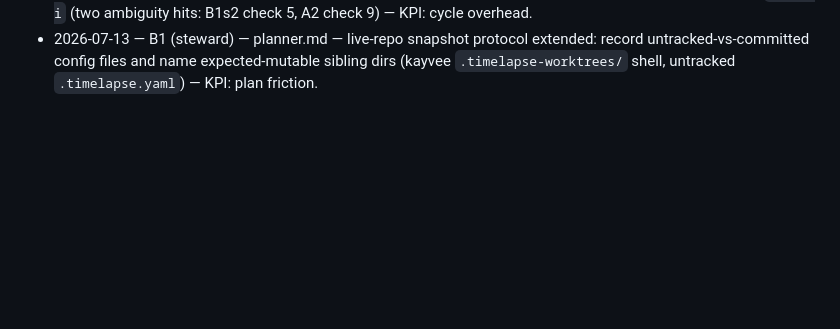
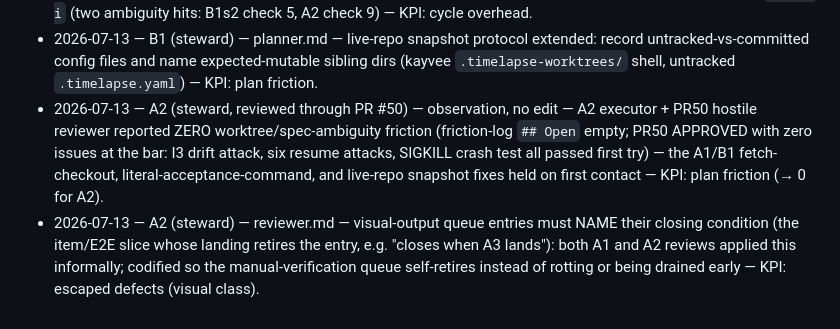
Before and after one commit to radroid/claude-skills, a Markdown page: docs/orchestration/prompt-changelog.md, the part around the change. Rendered like a GitHub page; blank space fills up the shorter version.

Commit message:
orchestration: steward/A2 — 1 template tuned, 0 open friction
Reviewed through PR #50 (A2 complete: hostile APPROVE, zero issues at the bar).

- reviewer.md: visual-output manual-verification queue entries must NAME their
  closing condition (item/E2E slice whose landing retires the entry) — codifies
  the pattern both A1 and A2 reviews applied informally — KPI: escaped defects
  (visual class).
- changelog observation: plan friction hit 0 for A2 (zero worktree/spec-ambiguity
  friction after the A1/B1 steward fixes) — evidence the tuning worked.
- friction-log: ## Open already empty (B1 steward drained it); nothing to move.

Co-Authored-By: Claude Opus 4.8 (1M context) <noreply@anthropic.com>
Claude-Session: https://claude.ai/code/session_01QHDgSPpW9LZgsKrnZwVDaH

```diff
--- a/docs/orchestration/prompt-changelog.md
+++ b/docs/orchestration/prompt-changelog.md
@@ -51,3 +51,14 @@ KPI it targets.
   record untracked-vs-committed config files and name expected-mutable sibling
   dirs (kayvee `.timelapse-worktrees/` shell, untracked `.timelapse.yaml`) —
   KPI: plan friction.
+- 2026-07-13 — A2 (steward, reviewed through PR #50) — observation, no edit —
+  A2 executor + PR50 hostile reviewer reported ZERO worktree/spec-ambiguity
+  friction (friction-log `## Open` empty; PR50 APPROVED with zero issues at the
+  bar: I3 drift attack, six resume attacks, SIGKILL crash test all passed first
+  try) — the A1/B1 fetch-checkout, literal-acceptance-command, and live-repo
+  snapshot fixes held on first contact — KPI: plan friction (→ 0 for A2).
+- 2026-07-13 — A2 (steward) — reviewer.md — visual-output queue entries must
+  NAME their closing condition (the item/E2E slice whose landing retires the
+  entry, e.g. "closes when A3 lands"): both A1 and A2 reviews applied this
+  informally; codified so the manual-verification queue self-retires instead of
+  rotting or being drained early — KPI: escaped defects (visual class).
```
Also changed, not shown: 1 other file.
